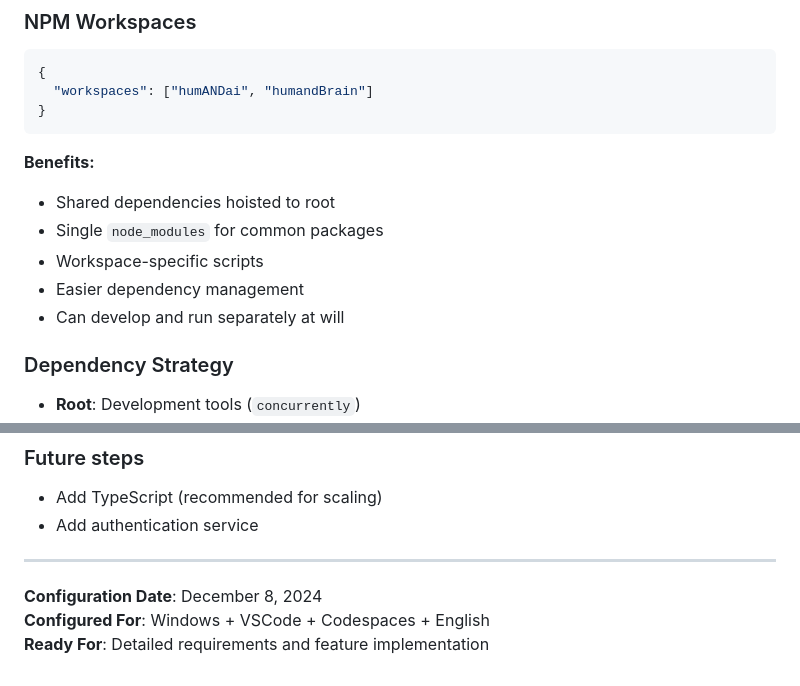
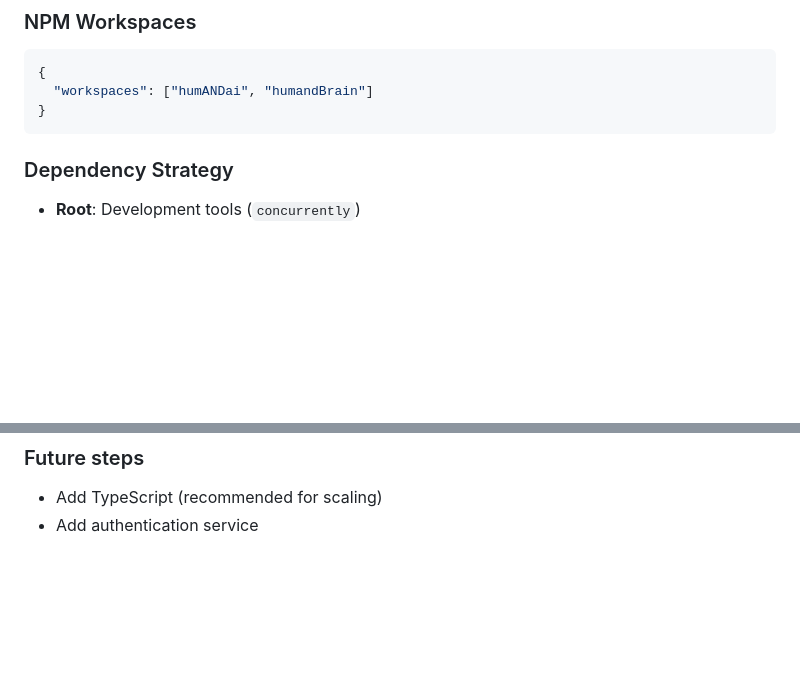
Before and after one commit to pashute/ooWaa.ai, a Markdown page: devDocs/TechSetup.md, 2 parts joined by grey strips. Drawn GitHub-style; blank space fills up the shorter version.

Commit message:
Update version and remove outdated configuration details
Updated version and last updated date in the document. Removed outdated benefits and configuration details.

````diff
--- a/devDocs/TechSetup.md
+++ b/devDocs/TechSetup.md
@@ -149,13 +149,6 @@ All ports auto-forward in Codespaces.
 }
 ```
 
-**Benefits:**
-- Shared dependencies hoisted to root
-- Single `node_modules` for common packages
-- Workspace-specific scripts
-- Easier dependency management
-- Can develop and run separately at will
-
 ### Dependency Strategy
 - **Root**: Development tools (`concurrently`)
 - **Frontend**: React Native, Expo, navigation
@@ -236,10 +229,3 @@ npm run dev          # Start everything
 ### Future steps
 - Add TypeScript (recommended for scaling)
 - Add authentication service
-
-
----
-
-**Configuration Date**: December 8, 2024
-**Configured For**: Windows + VSCode + Codespaces + English
-**Ready For**: Detailed requirements and feature implementation
````
Also changed, not shown: other parts of devDocs/TechSetup.md (+2 -2 lines).
